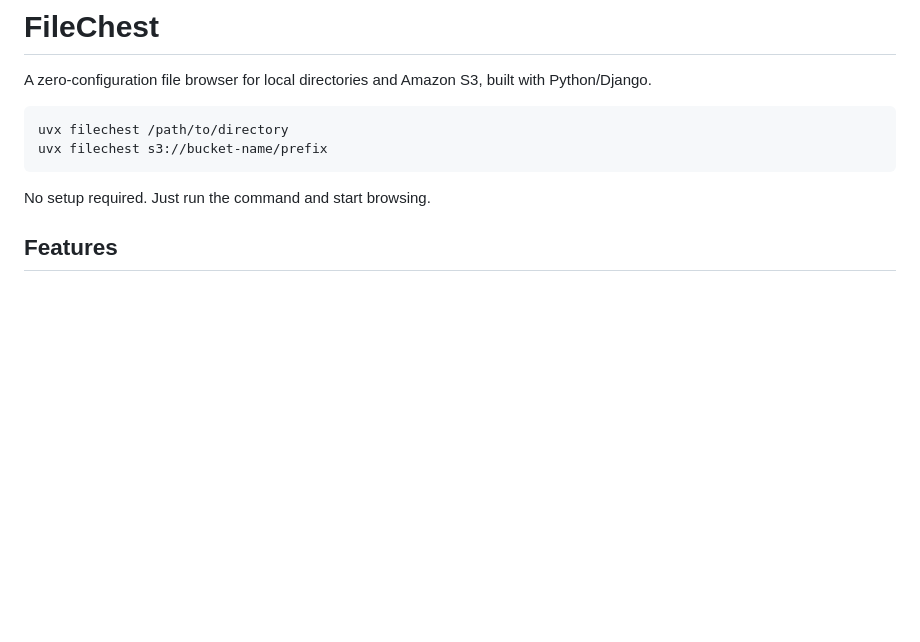
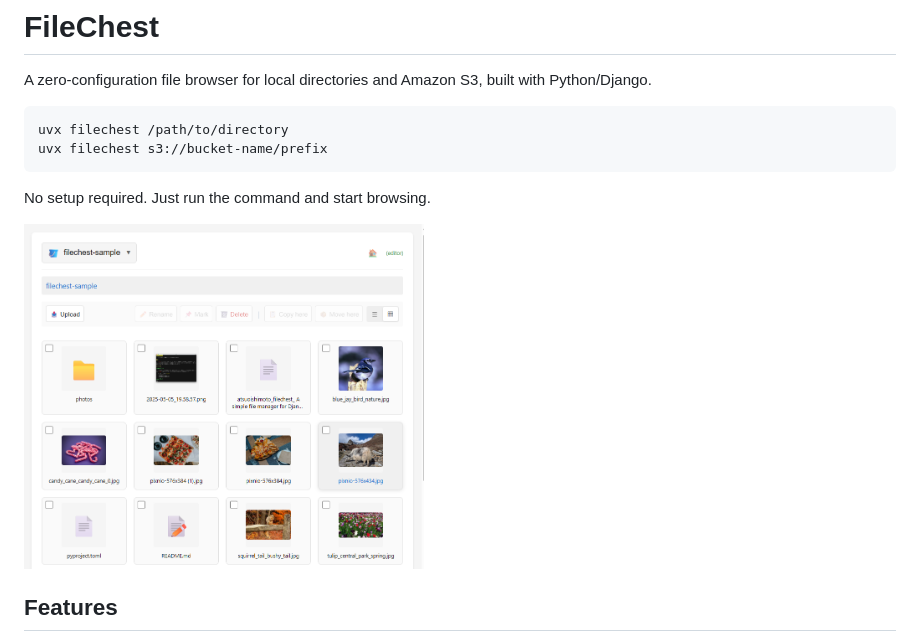
Before and after one commit to atsuoishimoto/filechest, a Markdown page: README.md, the part around the change. Rendered like a GitHub page; pictures changed too: screenshot.png (added); blank space fills up the shorter version.

Commit message:
add screenshot

````diff
--- a/README.md
+++ b/README.md
@@ -8,6 +8,11 @@ uvx filechest s3://bucket-name/prefix
 ```
 
 No setup required. Just run the command and start browsing.
+
+
+
+<img src="https://raw.githubusercontent.com/atsuoishimoto/filechest/main/screenshot.png" width=400>
+
 
 ## Features
 
````
Also changed, not shown: 1 other file.
